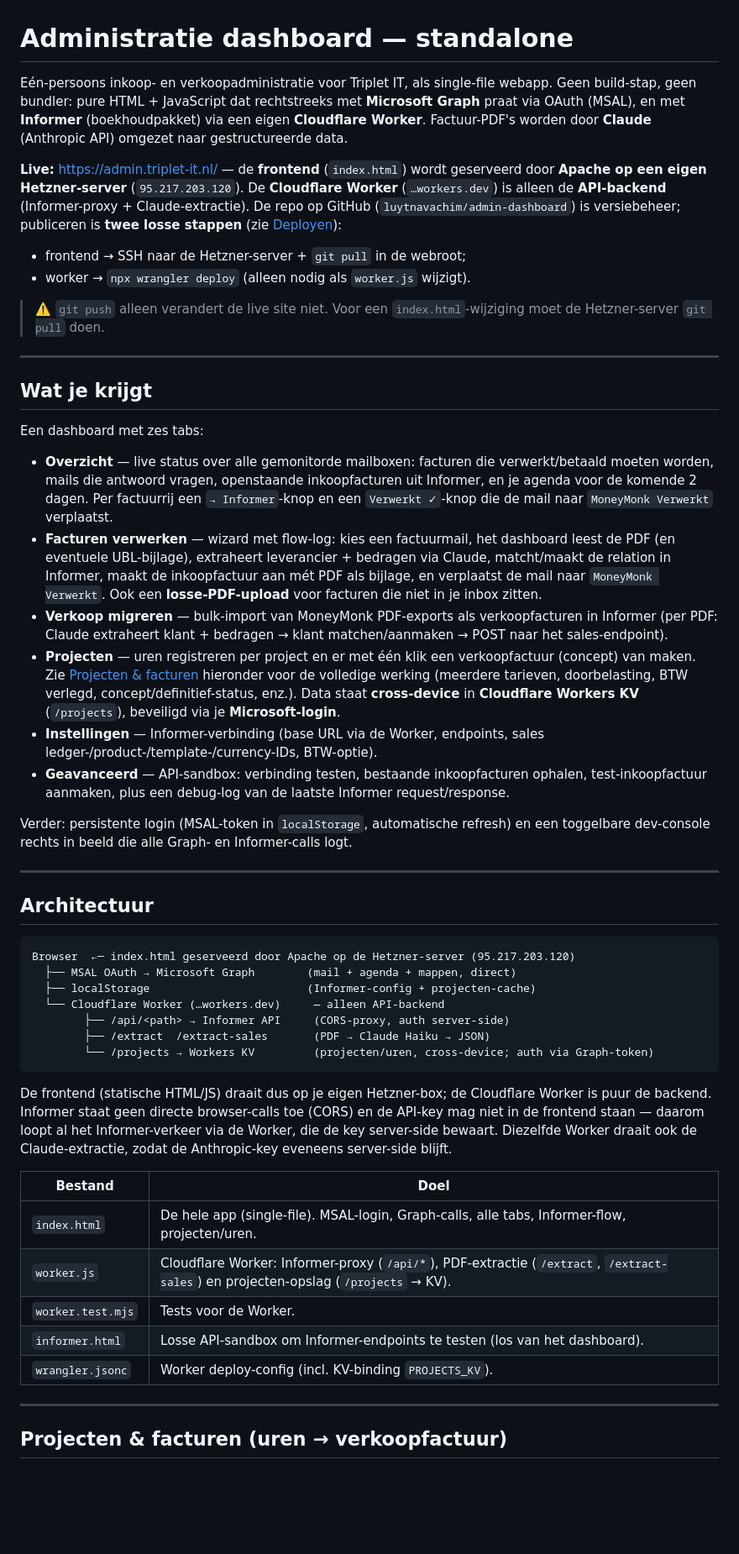
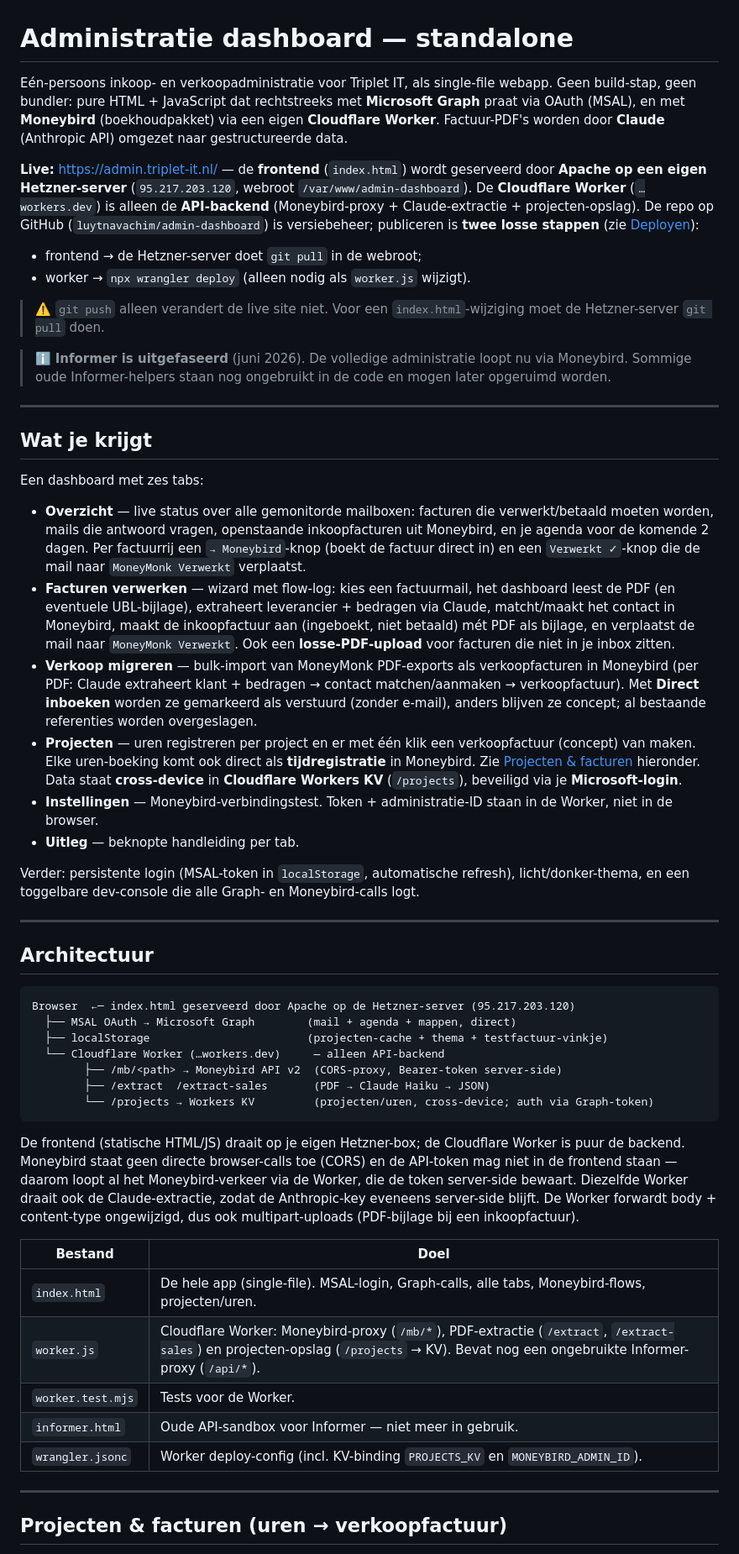
Before and after one commit to luytnavachim/admin-dashboard, a Markdown page: README.md, the part around one of its changes. Shown at 84% size. GitHub-like rendering; blank space fills up the shorter version.

````diff
--- a/README.md
+++ b/README.md
@@ -1,13 +1,15 @@
 # Administratie dashboard — standalone
 
-Eén-persoons inkoop- en verkoopadministratie voor Triplet IT, als single-file webapp. Geen build-stap, geen bundler: pure HTML + JavaScript dat rechtstreeks met **Microsoft Graph** praat via OAuth (MSAL), en met **Informer** (boekhoudpakket) via een eigen **Cloudflare Worker**. Factuur-PDF's worden door **Claude** (Anthropic API) omgezet naar gestructureerde data.
+Eén-persoons inkoop- en verkoopadministratie voor Triplet IT, als single-file webapp. Geen build-stap, geen bundler: pure HTML + JavaScript dat rechtstreeks met **Microsoft Graph** praat via OAuth (MSAL), en met **Moneybird** (boekhoudpakket) via een eigen **Cloudflare Worker**. Factuur-PDF's worden door **Claude** (Anthropic API) omgezet naar gestructureerde data.
 
-**Live:** https://admin.triplet-it.nl/ — de **frontend** (`index.html`) wordt geserveerd door **Apache op een eigen Hetzner-server** (`95.217.203.120`). De **Cloudflare Worker** (`…workers.dev`) is alleen de **API-backend** (Informer-proxy + Claude-extractie). De repo op GitHub (`luytnavachim/admin-dashboard`) is versiebeheer; publiceren is **twee losse stappen** (zie [Deployen](#deployen)):
+**Live:** https://admin.triplet-it.nl/ — de **frontend** (`index.html`) wordt geserveerd door **Apache op een eigen Hetzner-server** (`95.217.203.120`, webroot `/var/www/admin-dashboard`). De **Cloudflare Worker** (`…workers.dev`) is alleen de **API-backend** (Moneybird-proxy + Claude-extractie + projecten-opslag). De repo op GitHub (`luytnavachim/admin-dashboard`) is versiebeheer; publiceren is **twee losse stappen** (zie [Deployen](#deployen)):
 
-- frontend → SSH naar de Hetzner-server + `git pull` in de webroot;
+- frontend → de Hetzner-server doet `git pull` in de webroot;
 - worker → `npx wrangler deploy` (alleen nodig als `worker.js` wijzigt).
 
 > ⚠️ `git push` alleen verandert de live site niet. Voor een `index.html`-wijziging moet de Hetzner-server `git pull` doen.
+
+> ℹ️ **Informer is uitgefaseerd** (juni 2026). De volledige administratie loopt nu via Moneybird. Sommige oude Informer-helpers staan nog ongebruikt in de code en mogen later opgeruimd worden.
 
 ---
 
@@ -15,14 +17,14 @@ Eén-persoons inkoop- en verkoopadministratie voor Triplet IT, als single-file w
 
 Een dashboard met zes tabs:
 
-- **Overzicht** — live status over alle gemonitorde mailboxen: facturen die verwerkt/betaald moeten worden, mails die antwoord vragen, openstaande inkoopfacturen uit Informer, en je agenda voor de komende 2 dagen. Per factuurrij een `→ Informer`-knop en een `Verwerkt ✓`-knop die de mail naar `MoneyMonk Verwerkt` verplaatst.
-- **Facturen verwerken** — wizard met flow-log: kies een factuurmail, het dashboard leest de PDF (en eventuele UBL-bijlage), extraheert leverancier + bedragen via Claude, matcht/maakt de relation in Informer, maakt de inkoopfactuur aan mét PDF als bijlage, en verplaatst de mail naar `MoneyMonk Verwerkt`. Ook een **losse-PDF-upload** voor facturen die niet in je inbox zitten.
-- **Verkoop migreren** — bulk-import van MoneyMonk PDF-exports als verkoopfacturen in Informer (per PDF: Claude extraheert klant + bedragen → klant matchen/aanmaken → POST naar het sales-endpoint).
-- **Projecten** — uren registreren per project en er met één klik een verkoopfactuur (concept) van maken. Zie [Projecten & facturen](#projecten--facturen-uren--verkoopfactuur) hieronder voor de volledige werking (meerdere tarieven, doorbelasting, BTW verlegd, concept/definitief-status, enz.). Data staat **cross-device** in **Cloudflare Workers KV** (`/projects`), beveiligd via je **Microsoft-login**.
-- **Instellingen** — Informer-verbinding (base URL via de Worker, endpoints, sales ledger-/product-/template-/currency-IDs, BTW-optie).
-- **Geavanceerd** — API-sandbox: verbinding testen, bestaande inkoopfacturen ophalen, test-inkoopfactuur aanmaken, plus een debug-log van de laatste Informer request/response.
+- **Overzicht** — live status over alle gemonitorde mailboxen: facturen die verwerkt/betaald moeten worden, mails die antwoord vragen, openstaande inkoopfacturen uit Moneybird, en je agenda voor de komende 2 dagen. Per factuurrij een `→ Moneybird`-knop (boekt de factuur direct in) en een `Verwerkt ✓`-knop die de mail naar `MoneyMonk Verwerkt` verplaatst.
+- **Facturen verwerken** — wizard met flow-log: kies een factuurmail, het dashboard leest de PDF (en eventuele UBL-bijlage), extraheert leverancier + bedragen via Claude, matcht/maakt het contact in Moneybird, maakt de inkoopfactuur aan (ingeboekt, niet betaald) mét PDF als bijlage, en verplaatst de mail naar `MoneyMonk Verwerkt`. Ook een **losse-PDF-upload** voor facturen die niet in je inbox zitten.
+- **Verkoop migreren** — bulk-import van MoneyMonk PDF-exports als verkoopfacturen in Moneybird (per PDF: Claude extraheert klant + bedragen → contact matchen/aanmaken → verkoopfactuur). Met **Direct inboeken** worden ze gemarkeerd als verstuurd (zonder e-mail), anders blijven ze concept; al bestaande referenties worden overgeslagen.
+- **Projecten** — uren registreren per project en er met één klik een verkoopfactuur (concept) van maken. Elke uren-boeking komt ook direct als **tijdregistratie** in Moneybird. Zie [Projecten & facturen](#projecten--facturen-uren--verkoopfactuur) hieronder. Data staat **cross-device** in **Cloudflare Workers KV** (`/projects`), beveiligd via je **Microsoft-login**.
+- **Instellingen** — Moneybird-verbindingstest. Token + administratie-ID staan in de Worker, niet in de browser.
+- **Uitleg** — beknopte handleiding per tab.
 
-Verder: persistente login (MSAL-token in `localStorage`, automatische refresh) en een toggelbare dev-console rechts in beeld die alle Graph- en Informer-calls logt.
+Verder: persistente login (MSAL-token in `localStorage`, automatische refresh), licht/donker-thema, en een toggelbare dev-console die alle Graph- en Moneybird-calls logt.
 
 ---
 
@@ -31,22 +33,22 @@ Verder: persistente login (MSAL-token in `localStorage`, automatische refresh) e
 ```
 Browser  ←─ index.html geserveerd door Apache op de Hetzner-server (95.217.203.120)
   ├── MSAL OAuth → Microsoft Graph        (mail + agenda + mappen, direct)
-  ├── localStorage                        (Informer-config + projecten-cache)
+  ├── localStorage                        (projecten-cache + thema + testfactuur-vinkje)
   └── Cloudflare Worker (…workers.dev)     — alleen API-backend
-        ├── /api/<path> → Informer API     (CORS-proxy, auth server-side)
+        ├── /mb/<path> → Moneybird API v2  (CORS-proxy, Bearer-token server-side)
         ├── /extract  /extract-sales       (PDF → Claude Haiku → JSON)
         └── /projects → Workers KV         (projecten/uren, cross-device; auth via Graph-token)
 ```
 
-De frontend (statische HTML/JS) draait dus op je eigen Hetzner-box; de Cloudflare Worker is puur de backend. Informer staat geen directe browser-calls toe (CORS) en de API-key mag niet in de frontend staan — daarom loopt al het Informer-verkeer via de Worker, die de key server-side bewaart. Diezelfde Worker draait ook de Claude-extractie, zodat de Anthropic-key eveneens server-side blijft.
+De frontend (statische HTML/JS) draait op je eigen Hetzner-box; de Cloudflare Worker is puur de backend. Moneybird staat geen directe browser-calls toe (CORS) en de API-token mag niet in de frontend staan — daarom loopt al het Moneybird-verkeer via de Worker, die de token server-side bewaart. Diezelfde Worker draait ook de Claude-extractie, zodat de Anthropic-key eveneens server-side blijft. De Worker forwardt body + content-type ongewijzigd, dus ook multipart-uploads (PDF-bijlage bij een inkoopfactuur).
 
 | Bestand | Doel |
 |---|---|
-| `index.html` | De hele app (single-file). MSAL-login, Graph-calls, alle tabs, Informer-flow, projecten/uren. |
-| `worker.js` | Cloudflare Worker: Informer-proxy (`/api/*`), PDF-extractie (`/extract`, `/extract-sales`) en projecten-opslag (`/projects` → KV). |
+| `index.html` | De hele app (single-file). MSAL-login, Graph-calls, alle tabs, Moneybird-flows, projecten/uren. |
+| `worker.js` | Cloudflare Worker: Moneybird-proxy (`/mb/*`), PDF-extractie (`/extract`, `/extract-sales`) en projecten-opslag (`/projects` → KV). Bevat nog een ongebruikte Informer-proxy (`/api/*`). |
 | `worker.test.mjs` | Tests voor de Worker. |
-| `informer.html` | Losse API-sandbox om Informer-endpoints te testen (los van het dashboard). |
-| `wrangler.jsonc` | Worker deploy-config (incl. KV-binding `PROJECTS_KV`). |
+| `informer.html` | Oude API-sandbox voor Informer — niet meer in gebruik. |
+| `wrangler.jsonc` | Worker deploy-config (incl. KV-binding `PROJECTS_KV` en `MONEYBIRD_ADMIN_ID`). |
 
 ---
 
````
Also changed, not shown: other parts of README.md (+51 -40 lines), CLAUDE.md (+36 -23 lines).
